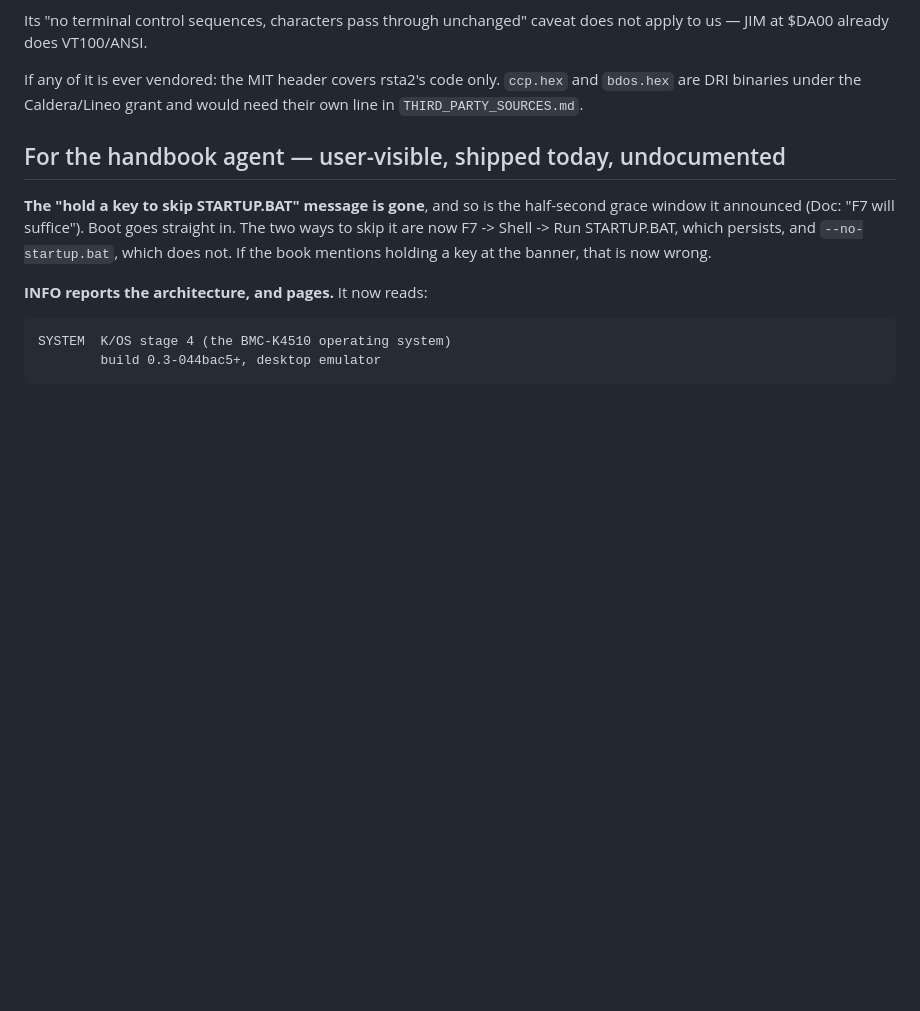
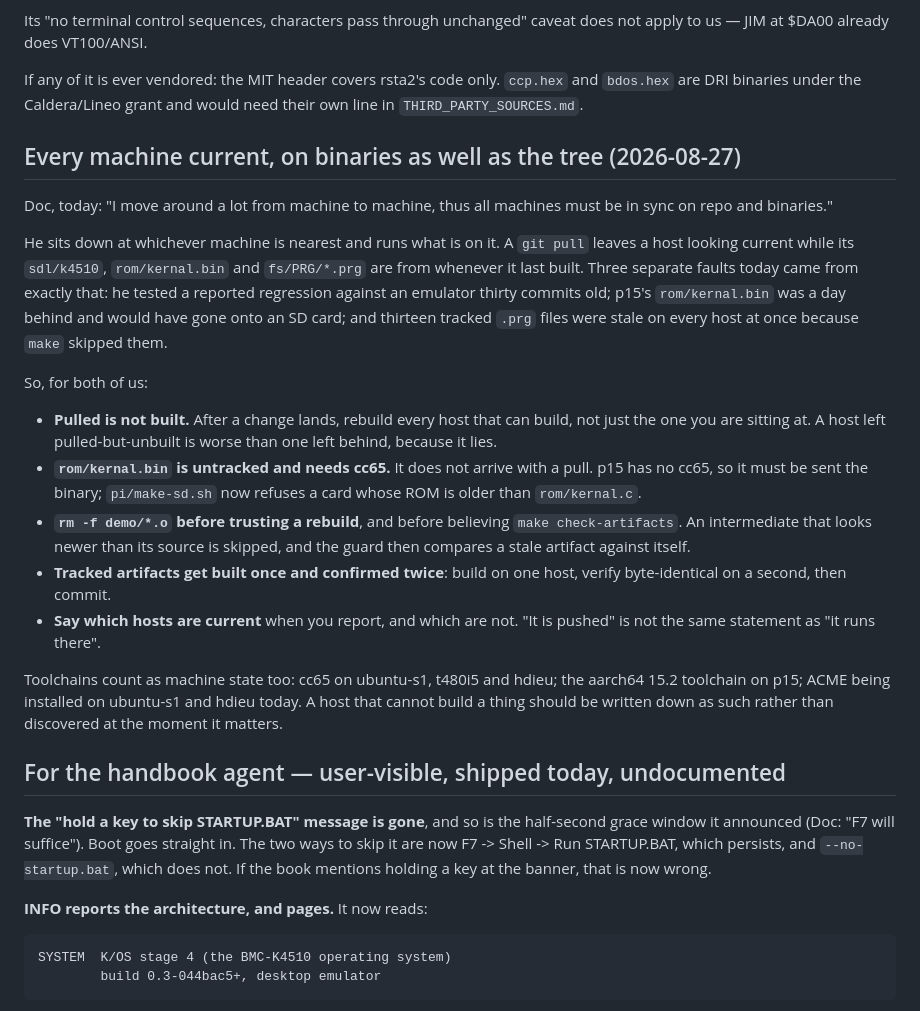
Before and after one commit to mlongval/bmc-k4510, a Markdown page: docs/notes/coding.md, the part around the change. GitHub-like rendering; blank space fills up the shorter version.

Commit message:
notes: every machine current, on binaries as well as the tree
Doc said it in conversation rather than in the repo, and the handbook
session went looking for it and could not find it.  Writing it where both
agents can see it, with the three faults today that it comes from.

Co-Authored-By: Claude Opus 5 (1M context) <noreply@anthropic.com>

```diff
--- a/docs/notes/coding.md
+++ b/docs/notes/coding.md
@@ -47,6 +47,40 @@ caveat does not apply to us — JIM at $DA00 already does VT100/ANSI.
 If any of it is ever vendored: the MIT header covers rsta2's code only.
 `ccp.hex` and `bdos.hex` are DRI binaries under the Caldera/Lineo grant
 and would need their own line in `THIRD_PARTY_SOURCES.md`.
+
+## Every machine current, on binaries as well as the tree (2026-08-27)
+
+Doc, today: "I move around a lot from machine to machine, thus all
+machines must be in sync on repo and binaries."
+
+He sits down at whichever machine is nearest and runs what is on it. A
+`git pull` leaves a host looking current while its `sdl/k4510`,
+`rom/kernal.bin` and `fs/PRG/*.prg` are from whenever it last built.
+Three separate faults today came from exactly that: he tested a reported
+regression against an emulator thirty commits old; p15's `rom/kernal.bin`
+was a day behind and would have gone onto an SD card; and thirteen tracked
+`.prg` files were stale on every host at once because `make` skipped them.
+
+So, for both of us:
+
+- **Pulled is not built.** After a change lands, rebuild every host that
+  can build, not just the one you are sitting at. A host left
+  pulled-but-unbuilt is worse than one left behind, because it lies.
+- **`rom/kernal.bin` is untracked and needs cc65.** It does not arrive with
+  a pull. p15 has no cc65, so it must be sent the binary; `pi/make-sd.sh`
+  now refuses a card whose ROM is older than `rom/kernal.c`.
+- **`rm -f demo/*.o` before trusting a rebuild**, and before believing
+  `make check-artifacts`. An intermediate that looks newer than its source
+  is skipped, and the guard then compares a stale artifact against itself.
+- **Tracked artifacts get built once and confirmed twice**: build on one
+  host, verify byte-identical on a second, then commit.
+- **Say which hosts are current** when you report, and which are not. "It
+  is pushed" is not the same statement as "it runs there".
+
+Toolchains count as machine state too: cc65 on ubuntu-s1, t480i5 and
+hdieu; the aarch64 15.2 toolchain on p15; ACME being installed on
+ubuntu-s1 and hdieu today. A host that cannot build a thing should be
+written down as such rather than discovered at the moment it matters.
 
 ## For the handbook agent — user-visible, shipped today, undocumented
 
```
